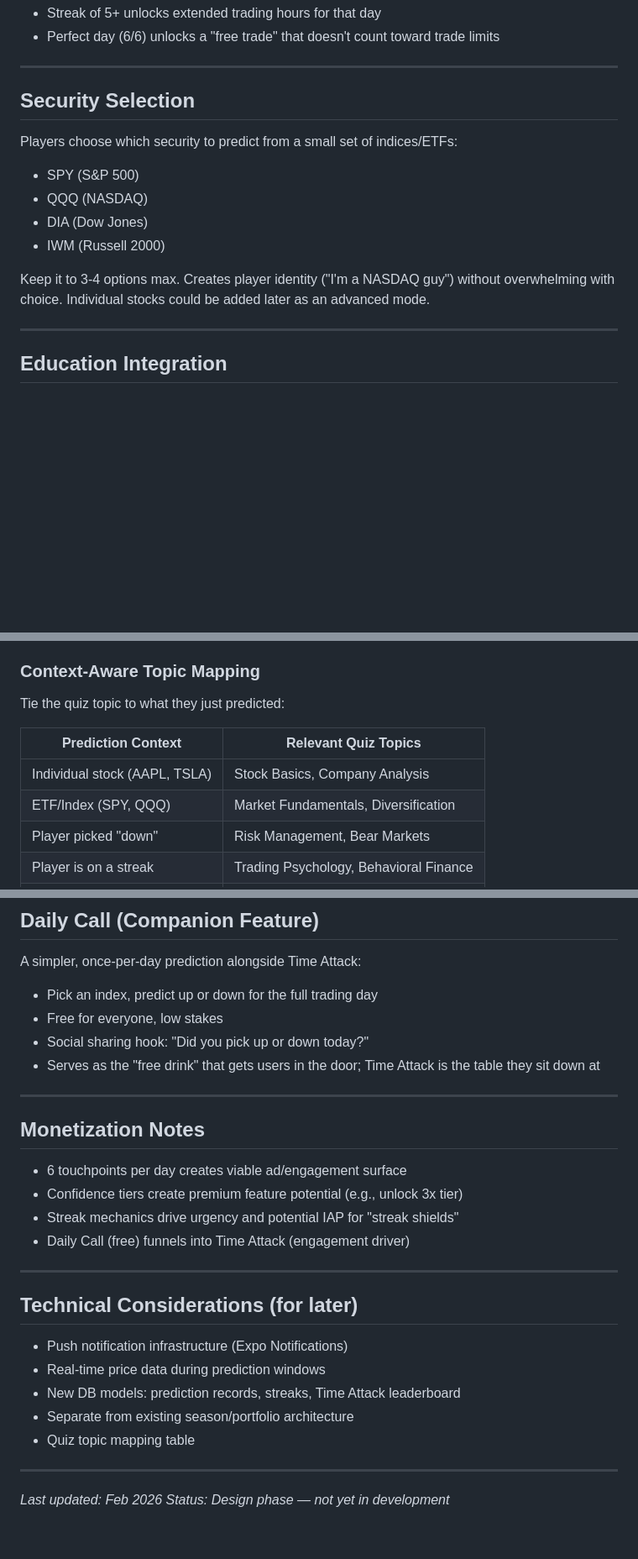
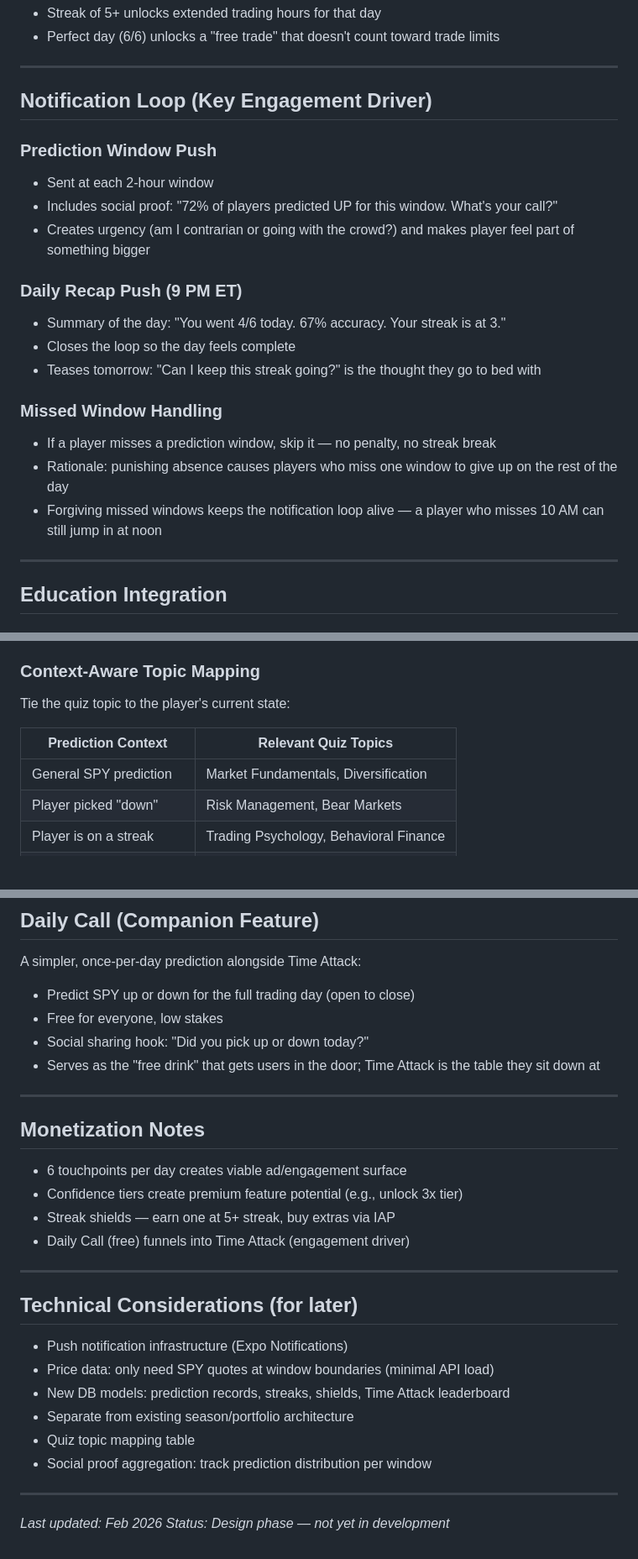
Before and after one commit to tylerbvogel-max/fantasy-trading, a Markdown page: docs/time-attack-design.md, 3 parts joined by grey strips. Shown at 84% size. Drawn GitHub-style; blank space fills up the shorter version.

Commit message:
Update Time Attack design: SPY-only, notification loop, streak shields
Co-Authored-By: Claude Opus 4.6 <noreply@anthropic.com>

```diff
--- a/docs/time-attack-design.md
+++ b/docs/time-attack-design.md
@@ -65,15 +94,22 @@ Fixed 2-hour windows during extended beta trading hours (9:30 AM - 9:00 PM ET):
 
 ---
 
-## Security Selection
-Players choose which security to predict from a small set of indices/ETFs:
+## Notification Loop (Key Engagement Driver)
 
-- SPY (S&P 500)
-- QQQ (NASDAQ)
-- DIA (Dow Jones)
-- IWM (Russell 2000)
+### Prediction Window Push
+- Sent at each 2-hour window
+- Includes social proof: "72% of players predicted UP for this window. What's your call?"
+- Creates urgency (am I contrarian or going with the crowd?) and makes player feel part of something bigger
 
-Keep it to 3-4 options max. Creates player identity ("I'm a NASDAQ guy") without overwhelming with choice. Individual stocks could be added later as an advanced mode.
+### Daily Recap Push (9 PM ET)
+- Summary of the day: "You went 4/6 today. 67% accuracy. Your streak is at 3."
+- Closes the loop so the day feels complete
+- Teases tomorrow: "Can I keep this streak going?" is the thought they go to bed with
+
+### Missed Window Handling
+- If a player misses a prediction window, skip it — no penalty, no streak break
+- Rationale: punishing absence causes players who miss one window to give up on the rest of the day
+- Forgiving missed windows keeps the notification loop alive — a player who misses 10 AM can still jump in at noon
 
 ---
 
@@ -88,12 +124,11 @@ After a player locks in their prediction (step 6 above), optionally show a promp
 - **Never show twice in a row** — prevents fatigue
 
 ### Context-Aware Topic Mapping
-Tie the quiz topic to what they just predicted:
+Tie the quiz topic to the player's current state:
 
 | Prediction Context | Relevant Quiz Topics |
 |---|---|
-| Individual stock (AAPL, TSLA) | Stock Basics, Company Analysis |
-| ETF/Index (SPY, QQQ) | Market Fundamentals, Diversification |
+| General SPY prediction | Market Fundamentals, Diversification |
 | Player picked "down" | Risk Management, Bear Markets |
 | Player is on a streak | Trading Psychology, Behavioral Finance |
 | Player just broke a streak | Loss Aversion, Emotional Trading |
@@ -115,7 +150,7 @@ Intermittent reinforcement (same psychology as slot machines) — unpredictabili
 ## Daily Call (Companion Feature)
 A simpler, once-per-day prediction alongside Time Attack:
 
-- Pick an index, predict up or down for the full trading day
+- Predict SPY up or down for the full trading day (open to close)
 - Free for everyone, low stakes
 - Social sharing hook: "Did you pick up or down today?"
 - Serves as the "free drink" that gets users in the door; Time Attack is the table they sit down at
@@ -125,17 +160,18 @@ A simpler, once-per-day prediction alongside Time Attack:
 ## Monetization Notes
 - 6 touchpoints per day creates viable ad/engagement surface
 - Confidence tiers create premium feature potential (e.g., unlock 3x tier)
-- Streak mechanics drive urgency and potential IAP for "streak shields"
+- Streak shields — earn one at 5+ streak, buy extras via IAP
 - Daily Call (free) funnels into Time Attack (engagement driver)
 
 ---
 
 ## Technical Considerations (for later)
 - Push notification infrastructure (Expo Notifications)
-- Real-time price data during prediction windows
-- New DB models: prediction records, streaks, Time Attack leaderboard
+- Price data: only need SPY quotes at window boundaries (minimal API load)
+- New DB models: prediction records, streaks, shields, Time Attack leaderboard
 - Separate from existing season/portfolio architecture
 - Quiz topic mapping table
+- Social proof aggregation: track prediction distribution per window
 
 ---
 
```
Also changed, not shown: other parts of docs/time-attack-design.md (+33 -4 lines).
